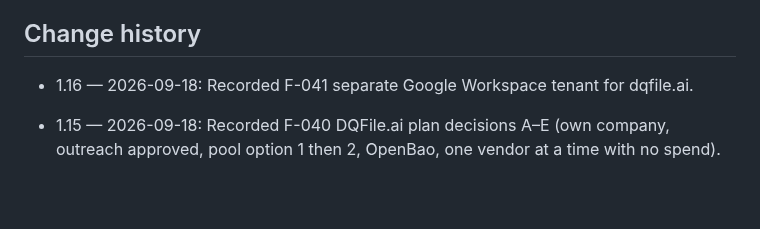
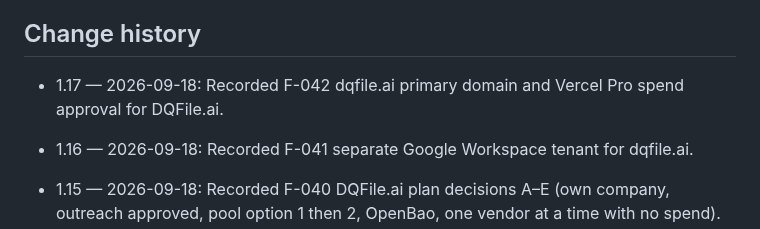
Before and after one commit to turkyildiz/Unilogistix, a Markdown page: governance/BOARD_REGISTER.md, the part around one of its changes. Rendered like a GitHub page; blank space fills up the shorter version.

Commit message:
Record F-042: dqfile.ai primary domain; Vercel Pro approved for DQFile.ai.
Co-Authored-By: Claude Opus 5 (1M context) <noreply@anthropic.com>

```diff
--- a/governance/BOARD_REGISTER.md
+++ b/governance/BOARD_REGISTER.md
@@ -112,6 +113,7 @@ Bootstrap human dependencies must be logged in the autonomy register. They do no
 
 ## Change history
 
+- 1.17 — 2026-09-18: Recorded F-042 dqfile.ai primary domain and Vercel Pro spend approval for DQFile.ai.
 - 1.16 — 2026-09-18: Recorded F-041 separate Google Workspace tenant for dqfile.ai.
 - 1.15 — 2026-09-18: Recorded F-040 DQFile.ai plan decisions A–E (own company, outreach approved, pool option 1 then 2, OpenBao, one vendor at a time with no spend).
 - 1.14 — 2026-09-18: Recorded F-039 DQFile.ai (toolbox tool plus standalone product), repo turkyildiz/dqfile, Gram assigned Team DQF; Sherlock/Judy seats vacant; constitution host-lane alignment pending.
```
Also changed, not shown: other parts of governance/BOARD_REGISTER.md (+2 -1 lines).
